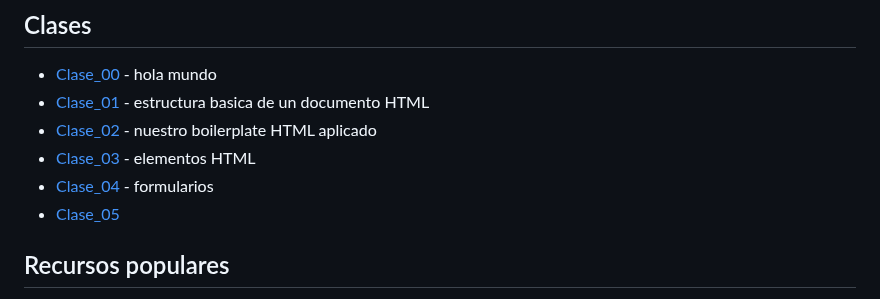
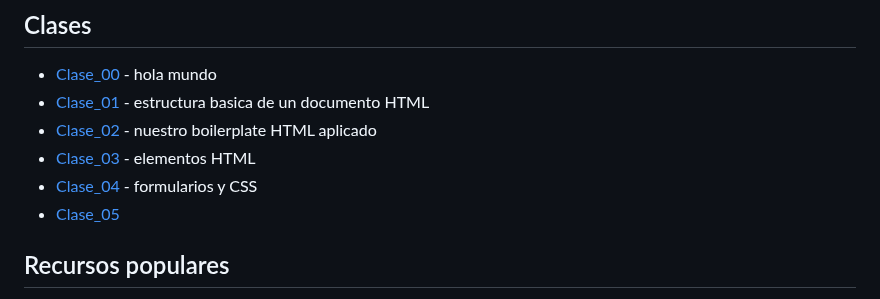
Before and after one commit to ralexrivero/FrontEnd-101, a Markdown page: README.md, the part around the change. Rendered like a GitHub page.

```diff
--- a/README.md
+++ b/README.md
@@ -68,7 +68,7 @@ h1 {
 - [Clase_01](./course/clase_01/) - estructura basica de un documento HTML
 - [Clase_02](./course/clase_02/) - nuestro boilerplate HTML aplicado
 - [Clase_03](./course/clase_03/) - elementos HTML
-- [Clase_04](./course/clase_04/) - formularios
+- [Clase_04](./course/clase_04/) - formularios y CSS
 - [Clase_05](./course/clase_05/)
 
 ## Recursos populares
```
